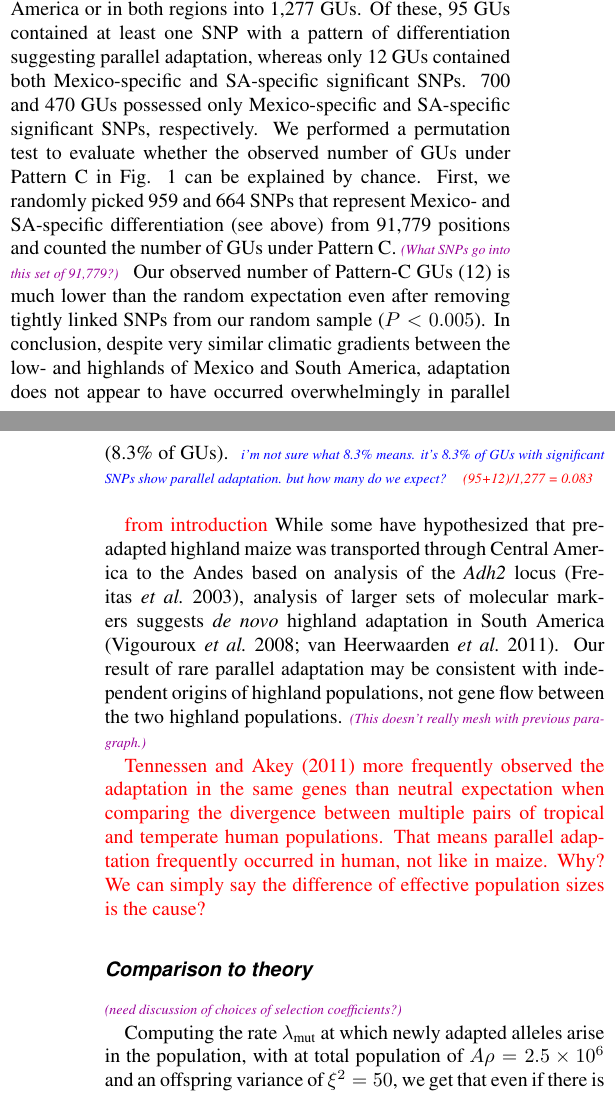
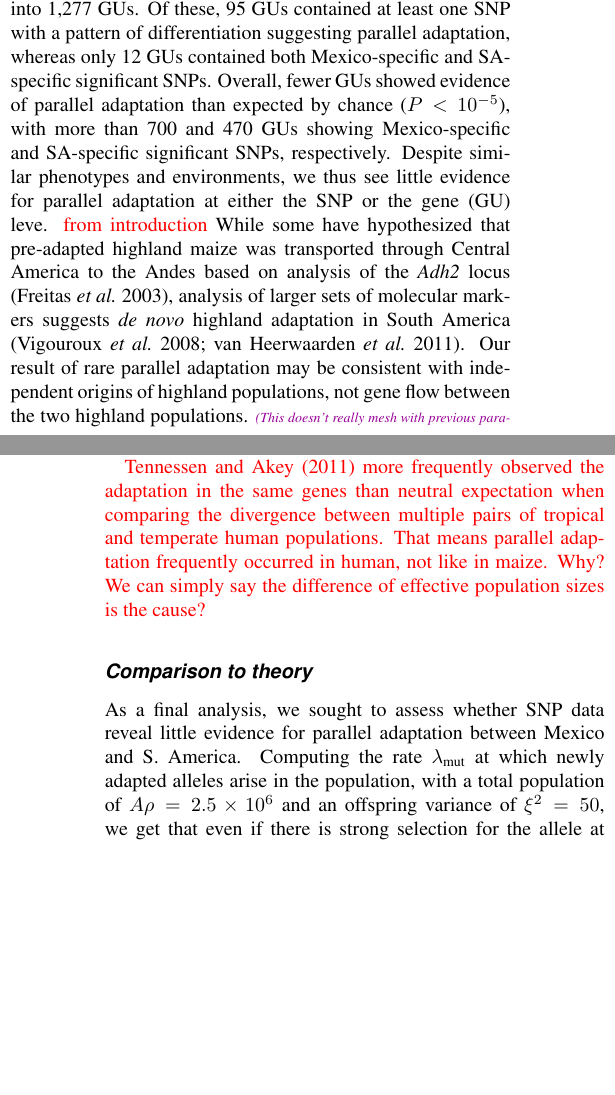
Before and after one commit to lepisorus/hilo_paper, a LaTeX document (HighLow.tex, which reads results.tex): two parts of the columns of pages 8 and 9 of 11, joined at a grey line, cut so that both start at the same text, the shorter picture padded with empty space. Compiled offline with pdfLaTeX.

Commit message:
almost done results

```diff
--- a/results.tex
+++ b/results.tex
@@ -153,23 +153,11 @@ In addition to evaluating parallel adaptation at the SNP level, we investigated
 We classified SNPs showing significance in Mexico, South America or in both regions into 1,277 GUs.
 Of these, 95 GUs contained at least one SNP with a pattern of differentiation suggesting parallel adaptation, whereas only 12 GUs contained both Mexico-specific and SA-specific significant SNPs.
 %I don't understand what these 95 show. 1 significant and one nonsignficiant SNP? whereas the 12 are significant in both?
-%JRI STOPS
-700 and 470 GUs possessed only Mexico-specific and SA-specific significant SNPs, respectively.
-We performed a permutation test to evaluate whether the observed number of GUs under Pattern C in Fig. 1 can be explained by chance.
-First, we randomly picked 959 and 664 SNPs that represent Mexico- and SA-specific differentiation (see above) from 91,779 positions and counted the number of GUs under Pattern C.
-\plr{What SNPs go into this set of 91,779?}
-Our observed number of Pattern-C GUs (12) is much lower than the random expectation
-%($P<10^{-5}$)
-even after removing tightly linked SNPs from our random sample ($P<0.005$).
-%However, some significant SNPs are tightly linked.
-%To address this, we reduced the number of SNPs picked to 720 and 492 (the number of GUs showing Mexico- and SA-specific adaptation).
-%We again obtained a small \emph{P}-value ($P<0.005$).
-In conclusion, despite very similar climatic gradients between the low- and highlands of Mexico and South America, adaptation does not appear to have occurred overwhelmingly in parallel (8.3\% of GUs).
-\jri{ i'm not sure what 8.3\% means.  it's 8.3\% of GUs with significant SNPs show parallel adaptation.  but how many do we expect? }
-\comst{(95+12)/1,277 = 0.083}\\
-
-%man this is weird. LESS than expected by random chance? that seems hard to explain (and we probably need to explain it, right?)
-
+Overall, fewer GUs showed evidence of parallel adaptation than expected by chance ($P<10^{-5}$), with more than 700 and 470 GUs showing Mexico-specific and SA-specific significant SNPs, respectively.
+Despite similar phenotypes and environments, we thus see little evidence for parallel adaptation at either the SNP or the gene (GU) leve.
+%perhaps below should be moved to methods or supp? seems out of place here.
+%First, we randomly picked 959 and 664 SNPs that represent Mexico- and SA-specific differentiation (see above) from 91,779 positions and counted the number of GUs under Pattern C.
+%JRI stops
 \textcolor{red}{from introduction}
 While some have hypothesized that pre-adapted highland maize was transported through Central America to the Andes based on analysis of the \emph{Adh2} locus \cite[]{Freitas_2003_68}, analysis of larger sets of molecular markers suggests \emph{de novo} highland adaptation in South America \cite[]{Vigouroux_2008_21632329,vanHeerwaarden_2011_21189301}.  Our result of rare parallel adaptation may be consistent with independent origins of highland populations, not gene flow between the two highland populations.
 \plr{This doesn't really mesh with previous paragraph.}
@@ -190,17 +178,15 @@ Why?  We can simply say the difference of effective population sizes is the caus
 %This can happen by recombination.
 %Or there may be some climate features that show the opposite pattern between Mexico and South America except for temperature or precipitation.}
 
-
-
 \subsection*{Comparison to theory}
-\plr{need discussion of choices of selection coefficients?}
+%\plr{need discussion of choices of selection coefficients?}
 
 % # \mutrate computation:
 % A <- 500; rho <- 5000; sb <- 10^(-(1:4)); xisq <- 50
 % sapply( 10^c(-5,-8), function (mu) mu * (2 * rho * A * sb)/xisq )
 
-Computing the rate $\mutrate$ at which newly adapted alleles arise in the population,
-with at total population of $A \rho = 2.5 \times 10^6$ and an offspring variance of $\xi^2 = 50$,
+As a final analysis, we sought to assess whether  SNP data reveal little evidence for parallel adaptation between Mexico and S. America. Computing the rate $\mutrate$ at which newly adapted alleles arise in the population,
+with a total population of $A \rho = 2.5 \times 10^6$ and an offspring variance of $\xi^2 = 50$,
 we get that even if there is strong selection for the allele at high elevation ($s_b=0.1$),
 then a single-base mutation with mutation rate $\mu=10^{-8}$ would still take at least 10,000 generations to appear and fix.
 On the other hand, a kilobase-sized target with mutation rate $\mu=10^{-5}$
```
